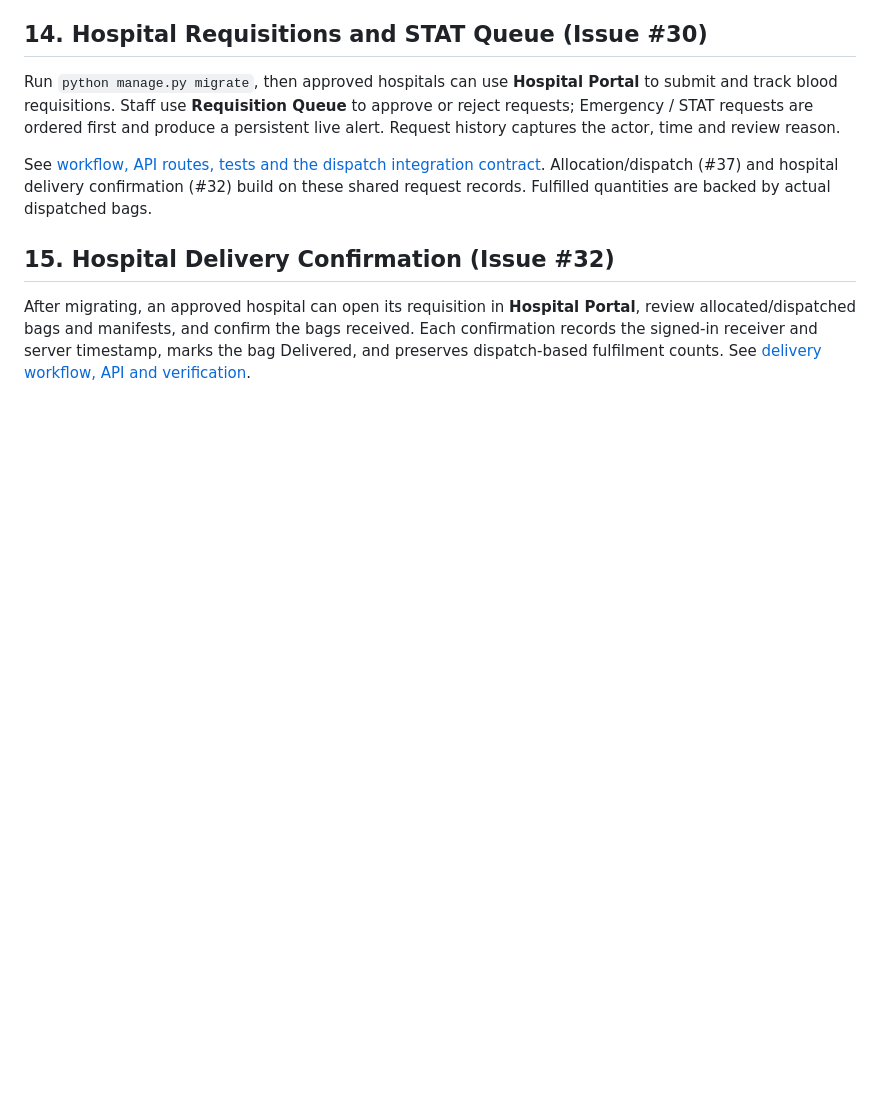
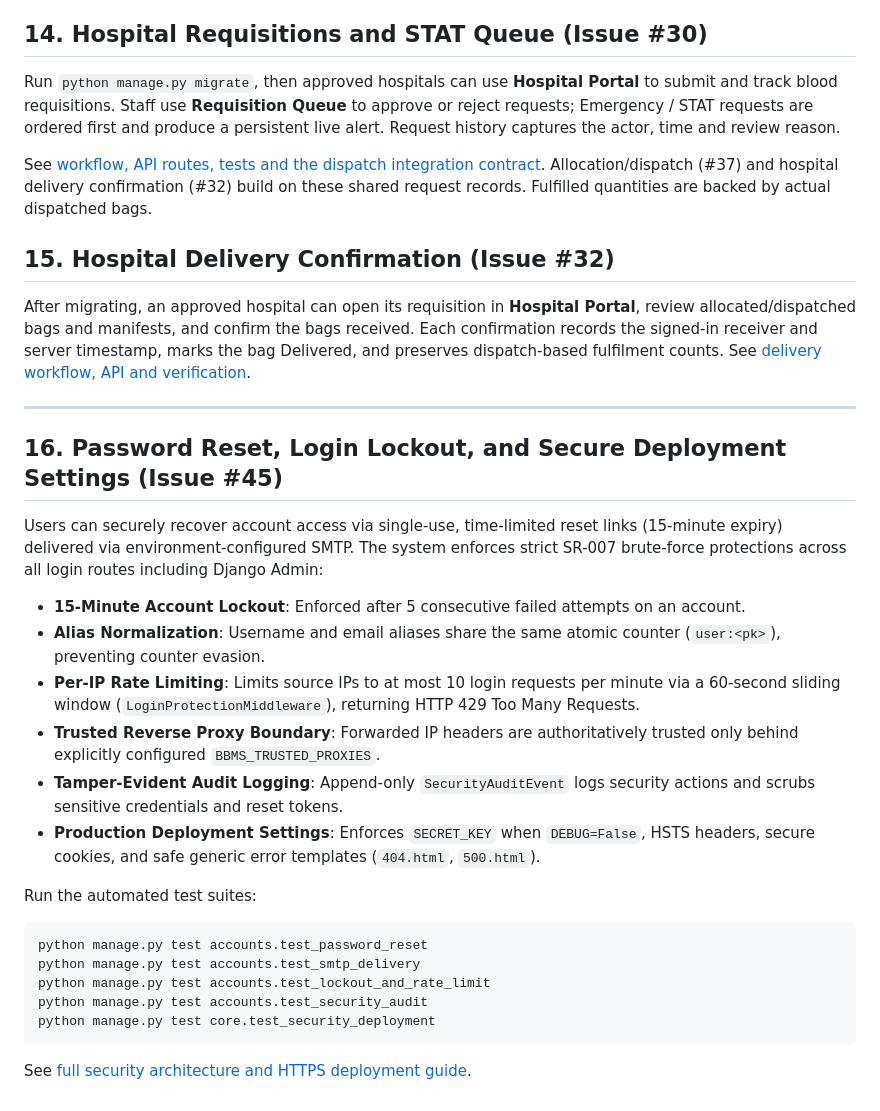
Before and after one commit to SE-Blood-Bank-Management-System/Blood-Bank-Management-System, a Markdown page: README.md, the part around the change. Drawn GitHub-style; blank space fills up the shorter version.

````diff
--- a/README.md
+++ b/README.md
@@ -298,3 +298,25 @@ Portal**, review allocated/dispatched bags and manifests, and confirm the bags
 received. Each confirmation records the signed-in receiver and server timestamp,
 marks the bag Delivered, and preserves dispatch-based fulfilment counts.
 See [delivery workflow, API and verification](docs/hospital-delivery.md).
+
+---
+
+## 16. Password Reset, Login Lockout, and Secure Deployment Settings (Issue #45)
+
+Users can securely recover account access via single-use, time-limited reset links (15-minute expiry) delivered via environment-configured SMTP. The system enforces strict SR-007 brute-force protections across all login routes including Django Admin:
+- **15-Minute Account Lockout**: Enforced after 5 consecutive failed attempts on an account.
+- **Alias Normalization**: Username and email aliases share the same atomic counter (`user:<pk>`), preventing counter evasion.
+- **Per-IP Rate Limiting**: Limits source IPs to at most 10 login requests per minute via a 60-second sliding window (`LoginProtectionMiddleware`), returning HTTP 429 Too Many Requests.
+- **Trusted Reverse Proxy Boundary**: Forwarded IP headers are authoritatively trusted only behind explicitly configured `BBMS_TRUSTED_PROXIES`.
+- **Tamper-Evident Audit Logging**: Append-only `SecurityAuditEvent` logs security actions and scrubs sensitive credentials and reset tokens.
+- **Production Deployment Settings**: Enforces `SECRET_KEY` when `DEBUG=False`, HSTS headers, secure cookies, and safe generic error templates (`404.html`, `500.html`).
+
+Run the automated test suites:
+```bash
+python manage.py test accounts.test_password_reset
+python manage.py test accounts.test_smtp_delivery
+python manage.py test accounts.test_lockout_and_rate_limit
+python manage.py test accounts.test_security_audit
+python manage.py test core.test_security_deployment
+```
+See [full security architecture and HTTPS deployment guide](docs/password-reset-and-security.md).
````
Also changed, not shown: docs/deviations.md (+9 -3 lines), docs/password-reset-and-security.md (added, +197 -0 lines).
